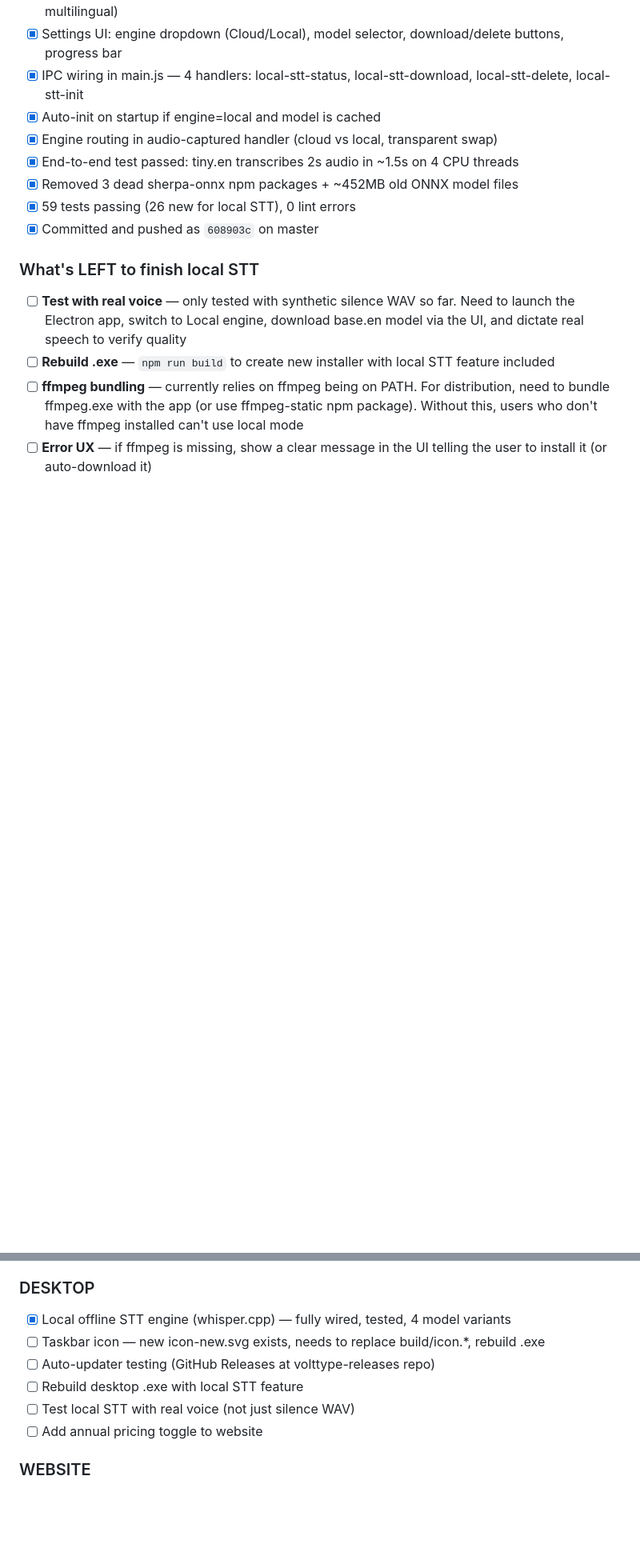
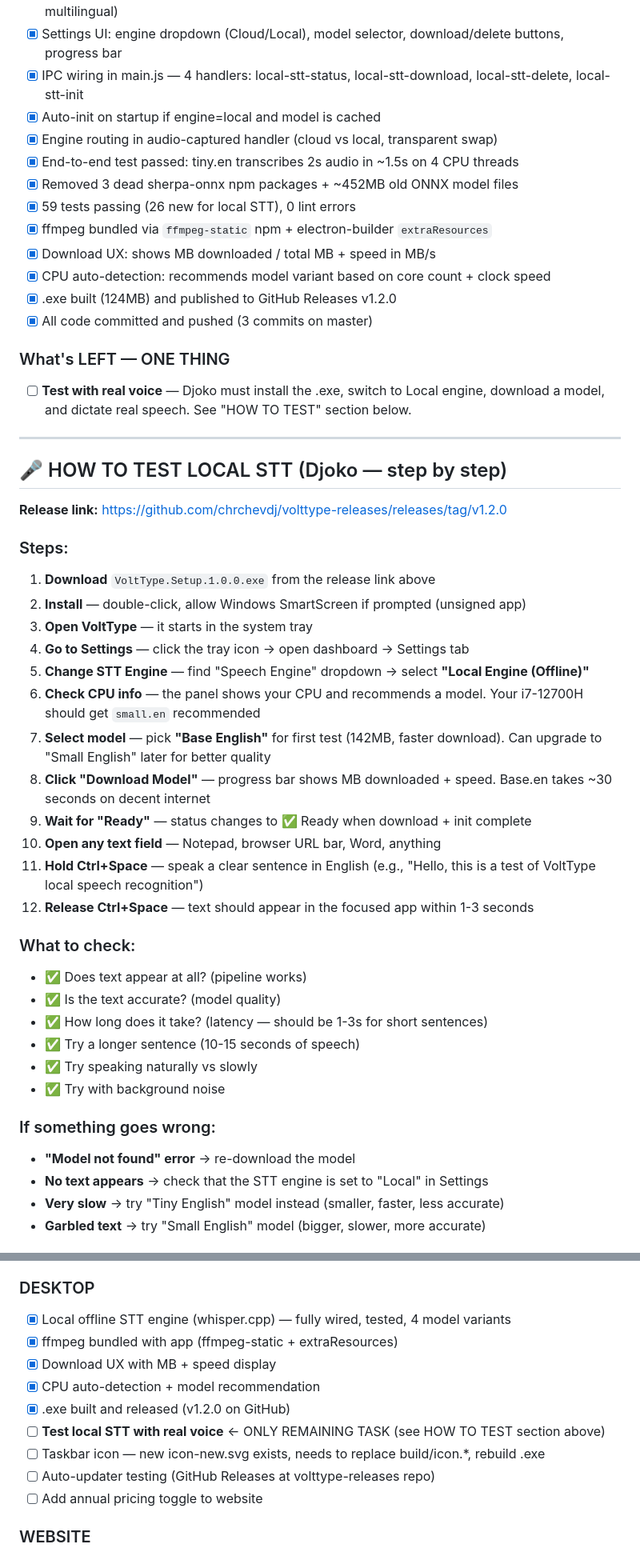
Before and after one commit to chrchevdj/volttype, a Markdown page: HANDOVER.md, 2 parts joined by grey strips. Shown at 80% size. Drawn GitHub-style; blank space fills up the shorter version.

```diff
--- a/HANDOVER.md
+++ b/HANDOVER.md
@@ -22,10 +22,46 @@
 - [x] End-to-end test passed: tiny.en transcribes 2s audio in ~1.5s on 4 CPU threads
 - [x] Removed 3 dead sherpa-onnx npm packages + ~452MB old ONNX model files
 - [x] 59 tests passing (26 new for local STT), 0 lint errors
-- [x] Committed and pushed as `608903c` on master
+- [x] ffmpeg bundled via `ffmpeg-static` npm + electron-builder `extraResources`
+- [x] Download UX: shows MB downloaded / total MB + speed in MB/s
+- [x] CPU auto-detection: recommends model variant based on core count + clock speed
+- [x] .exe built (124MB) and published to GitHub Releases v1.2.0
+- [x] All code committed and pushed (3 commits on master)
 
-### What's LEFT to finish local STT
-- [ ] **Test with real voice** — only tested with synthetic silence WAV so far. Need to launch the Electron app, switch to Local engine, download base.en model via the UI, and dictate real speech to verify quality
-- [ ] **Rebuild .exe** — `npm run build` to create new installer with local STT feature included
-- [ ] **ffmpeg bundling** — currently relies on ffmpeg being on PATH. For distribution, need to bundle ffmpeg.exe with the app (or use ffmpeg-static npm package). Without this, users who don't have ffmpeg installed can't use local mode
-- [ ] **Error UX** — if ffmpeg is missing, show a clear message in the UI telling the user to install it (or auto-download it)
+### What's LEFT — ONE THING
+- [ ] **Test with real voice** — Djoko must install the .exe, switch to Local engine, download a model, and dictate real speech. See "HOW TO TEST" section below.
+
+---
+
+## 🎤 HOW TO TEST LOCAL STT (Djoko — step by step)
+
+**Release link:** https://github.com/chrchevdj/volttype-releases/releases/tag/v1.2.0
+
+### Steps:
+1. **Download** `VoltType.Setup.1.0.0.exe` from the release link above
+2. **Install** — double-click, allow Windows SmartScreen if prompted (unsigned app)
+3. **Open VoltType** — it starts in the system tray
+4. **Go to Settings** — click the tray icon → open dashboard → Settings tab
+5. **Change STT Engine** — find "Speech Engine" dropdown → select **"Local Engine (Offline)"**
+6. **Check CPU info** — the panel shows your CPU and recommends a model. Your i7-12700H should get `small.en` recommended
+7. **Select model** — pick **"Base English"** for first test (142MB, faster download). Can upgrade to "Small English" later for better quality
+8. **Click "Download Model"** — progress bar shows MB downloaded + speed. Base.en takes ~30 seconds on decent internet
+9. **Wait for "Ready"** — status changes to ✅ Ready when download + init complete
+10. **Open any text field** — Notepad, browser URL bar, Word, anything
+11. **Hold Ctrl+Space** — speak a clear sentence in English (e.g., "Hello, this is a test of VoltType local speech recognition")
+12. **Release Ctrl+Space** — text should appear in the focused app within 1-3 seconds
+
+### What to check:
+- ✅ Does text appear at all? (pipeline works)
+- ✅ Is the text accurate? (model quality)
+- ✅ How long does it take? (latency — should be 1-3s for short sentences)
+- ✅ Try a longer sentence (10-15 seconds of speech)
+- ✅ Try speaking naturally vs slowly
+- ✅ Try with background noise
+
+### If something goes wrong:
+- **"Model not found" error** → re-download the model
+- **No text appears** → check that the STT engine is set to "Local" in Settings
+- **Very slow** → try "Tiny English" model instead (smaller, faster, less accurate)
+- **Garbled text** → try "Small English" model (bigger, slower, more accurate)
+
@@ -218,10 +270,13 @@ whisper.cpp subprocess works because it's a regular .exe (not a native addon), s
 
 ### DESKTOP
 - [x] Local offline STT engine (whisper.cpp) — fully wired, tested, 4 model variants
+- [x] ffmpeg bundled with app (ffmpeg-static + extraResources)
+- [x] Download UX with MB + speed display
+- [x] CPU auto-detection + model recommendation
+- [x] .exe built and released (v1.2.0 on GitHub)
+- [ ] **Test local STT with real voice** ← ONLY REMAINING TASK (see HOW TO TEST section above)
 - [ ] Taskbar icon — new icon-new.svg exists, needs to replace build/icon.*, rebuild .exe
 - [ ] Auto-updater testing (GitHub Releases at volttype-releases repo)
-- [ ] Rebuild desktop .exe with local STT feature
-- [ ] Test local STT with real voice (not just silence WAV)
 - [ ] Add annual pricing toggle to website
 
 ### WEBSITE
```
Also changed, not shown: other parts of HANDOVER.md (+28 -2 lines), CODEMAP.md (+10 -6 lines).
